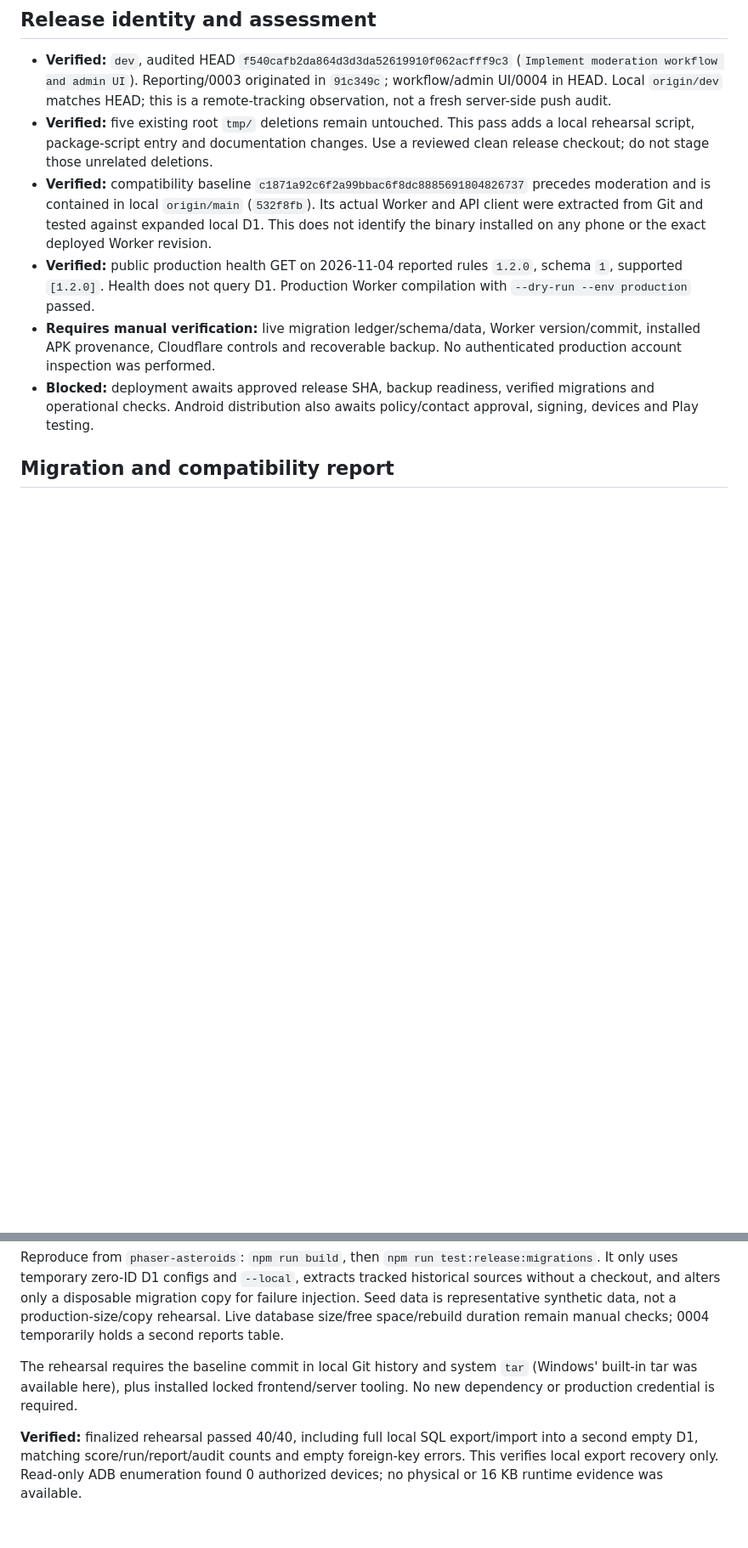
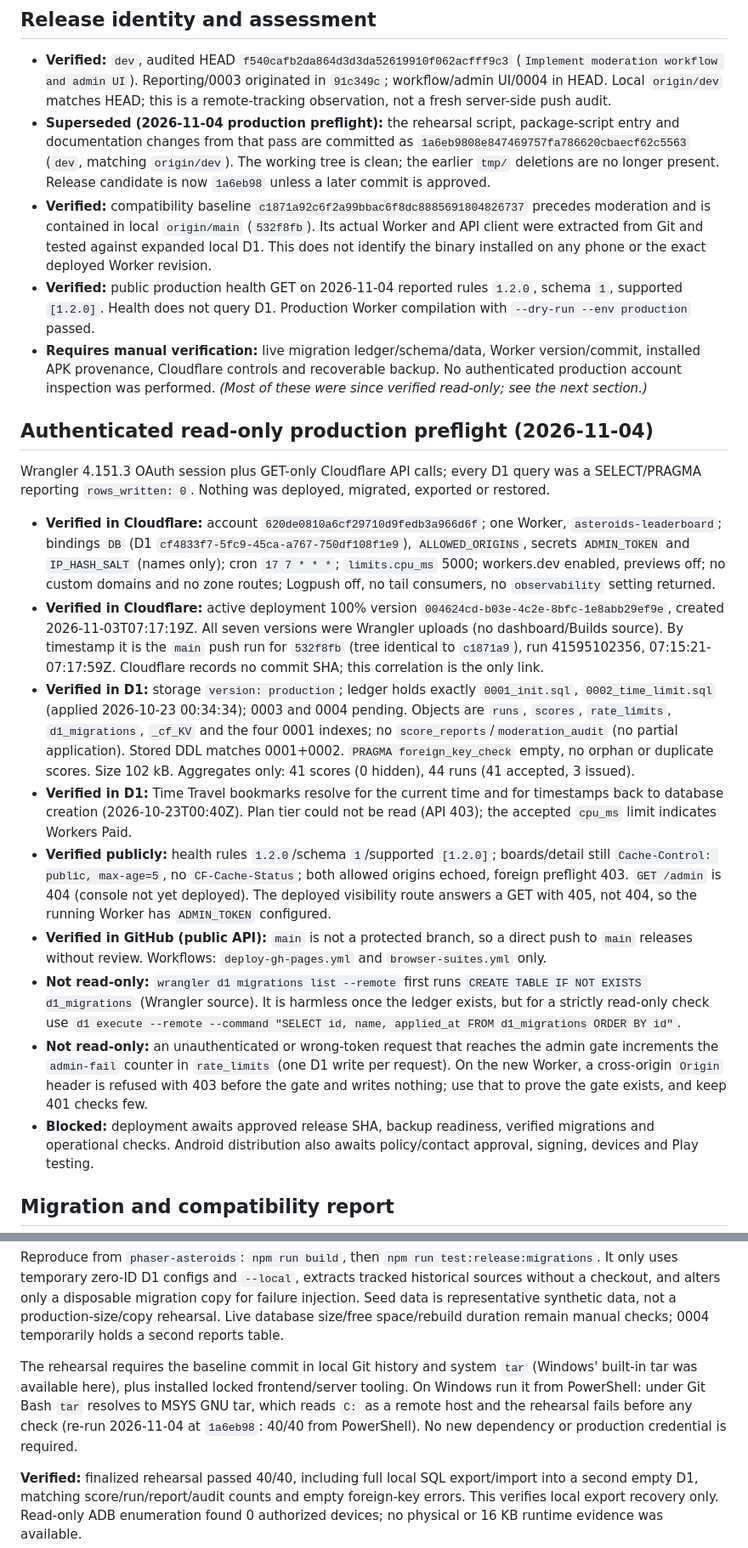
Before and after one commit to djblackett/asteroids-bootdev, a Markdown page: docs/release-preflight.md, 2 parts joined by grey strips. Shown at 85% size. Rendered like a GitHub page; blank space fills up the shorter version.

Commit message:
docs: update release preflight with verified Cloudflare and D1 checks

```diff
--- a/docs/release-preflight.md
+++ b/docs/release-preflight.md
@@ -5,10 +5,23 @@ Audit: 2026-11-04. **Blocked for production release pending external gates.** Lo
 ## Release identity and assessment
 
 - **Verified:** `dev`, audited HEAD `f540cafb2da864d3d3da52619910f062acfff9c3` (`Implement moderation workflow and admin UI`). Reporting/0003 originated in `91c349c`; workflow/admin UI/0004 in HEAD. Local `origin/dev` matches HEAD; this is a remote-tracking observation, not a fresh server-side push audit.
-- **Verified:** five existing root `tmp/` deletions remain untouched. This pass adds a local rehearsal script, package-script entry and documentation changes. Use a reviewed clean release checkout; do not stage those unrelated deletions.
+- **Superseded (2026-11-04 production preflight):** the rehearsal script, package-script entry and documentation changes from that pass are committed as `1a6eb9808e847469757fa786620cbaecf62c5563` (`dev`, matching `origin/dev`). The working tree is clean; the earlier `tmp/` deletions are no longer present. Release candidate is now `1a6eb98` unless a later commit is approved.
 - **Verified:** compatibility baseline `c1871a92c6f2a99bbac6f8dc8885691804826737` precedes moderation and is contained in local `origin/main` (`532f8fb`). Its actual Worker and API client were extracted from Git and tested against expanded local D1. This does not identify the binary installed on any phone or the exact deployed Worker revision.
 - **Verified:** public production health GET on 2026-11-04 reported rules `1.2.0`, schema `1`, supported `[1.2.0]`. Health does not query D1. Production Worker compilation with `--dry-run --env production` passed.
-- **Requires manual verification:** live migration ledger/schema/data, Worker version/commit, installed APK provenance, Cloudflare controls and recoverable backup. No authenticated production account inspection was performed.
+- **Requires manual verification:** live migration ledger/schema/data, Worker version/commit, installed APK provenance, Cloudflare controls and recoverable backup. No authenticated production account inspection was performed. *(Most of these were since verified read-only; see the next section.)*
+
+## Authenticated read-only production preflight (2026-11-04)
+
+Wrangler 4.151.3 OAuth session plus GET-only Cloudflare API calls; every D1 query was a SELECT/PRAGMA reporting `rows_written: 0`. Nothing was deployed, migrated, exported or restored.
+
+- **Verified in Cloudflare:** account `620de0810a6cf29710d9fedb3a966d6f`; one Worker, `asteroids-leaderboard`; bindings `DB` (D1 `cf4833f7-5fc9-45ca-a767-750df108f1e9`), `ALLOWED_ORIGINS`, secrets `ADMIN_TOKEN` and `IP_HASH_SALT` (names only); cron `17 7 * * *`; `limits.cpu_ms` 5000; workers.dev enabled, previews off; no custom domains and no zone routes; Logpush off, no tail consumers, no `observability` setting returned.
+- **Verified in Cloudflare:** active deployment 100% version `004624cd-b03e-4c2e-8bfc-1e8abb29ef9e`, created 2026-11-03T07:17:19Z. All seven versions were Wrangler uploads (no dashboard/Builds source). By timestamp it is the `main` push run for `532f8fb` (tree identical to `c1871a9`), run 41595102356, 07:15:21-07:17:59Z. Cloudflare records no commit SHA; this correlation is the only link.
+- **Verified in D1:** storage `version: production`; ledger holds exactly `0001_init.sql`, `0002_time_limit.sql` (applied 2026-10-23 00:34:34); 0003 and 0004 pending. Objects are `runs`, `scores`, `rate_limits`, `d1_migrations`, `_cf_KV` and the four 0001 indexes; no `score_reports`/`moderation_audit` (no partial application). Stored DDL matches 0001+0002. `PRAGMA foreign_key_check` empty, no orphan or duplicate scores. Size 102 kB. Aggregates only: 41 scores (0 hidden), 44 runs (41 accepted, 3 issued).
+- **Verified in D1:** Time Travel bookmarks resolve for the current time and for timestamps back to database creation (2026-10-23T00:40Z). Plan tier could not be read (API 403); the accepted `cpu_ms` limit indicates Workers Paid.
+- **Verified publicly:** health rules `1.2.0`/schema `1`/supported `[1.2.0]`; boards/detail still `Cache-Control: public, max-age=5`, no `CF-Cache-Status`; both allowed origins echoed, foreign preflight 403. `GET /admin` is 404 (console not yet deployed). The deployed visibility route answers a GET with 405, not 404, so the running Worker has `ADMIN_TOKEN` configured.
+- **Verified in GitHub (public API):** `main` is not a protected branch, so a direct push to `main` releases without review. Workflows: `deploy-gh-pages.yml` and `browser-suites.yml` only.
+- **Not read-only:** `wrangler d1 migrations list --remote` first runs `CREATE TABLE IF NOT EXISTS d1_migrations` (Wrangler source). It is harmless once the ledger exists, but for a strictly read-only check use `d1 execute --remote --command "SELECT id, name, applied_at FROM d1_migrations ORDER BY id"`.
+- **Not read-only:** an unauthenticated or wrong-token request that reaches the admin gate increments the `admin-fail` counter in `rate_limits` (one D1 write per request). On the new Worker, a cross-origin `Origin` header is refused with 403 before the gate and writes nothing; use that to prove the gate exists, and keep 401 checks few.
 - **Blocked:** deployment awaits approved release SHA, backup readiness, verified migrations and operational checks. Android distribution also awaits policy/contact approval, signing, devices and Play testing.
 
 ## Migration and compatibility report
@@ -28,7 +41,7 @@ Audit: 2026-11-04. **Blocked for production release pending external gates.** Lo
 
 Reproduce from `phaser-asteroids`: `npm run build`, then `npm run test:release:migrations`. It only uses temporary zero-ID D1 configs and `--local`, extracts tracked historical sources without a checkout, and alters only a disposable migration copy for failure injection. Seed data is representative synthetic data, not a production-size/copy rehearsal. Live database size/free space/rebuild duration remain manual checks; 0004 temporarily holds a second reports table.
 
-The rehearsal requires the baseline commit in local Git history and system `tar` (Windows' built-in tar was available here), plus installed locked frontend/server tooling. No new dependency or production credential is required.
+The rehearsal requires the baseline commit in local Git history and system `tar` (Windows' built-in tar was available here), plus installed locked frontend/server tooling. On Windows run it from PowerShell: under Git Bash `tar` resolves to MSYS GNU tar, which reads `C:` as a remote host and the rehearsal fails before any check (re-run 2026-11-04 at `1a6eb98`: 40/40 from PowerShell). No new dependency or production credential is required.
 
 **Verified:** finalized rehearsal passed 40/40, including full local SQL export/import into a second empty D1, matching score/run/report/audit counts and empty foreign-key errors. This verifies local export recovery only. Read-only ADB enumeration found 0 authorized devices; no physical or 16 KB runtime evidence was available.
 
```
